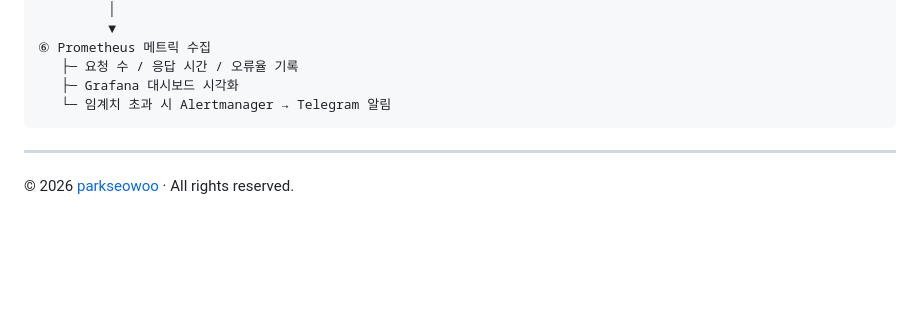
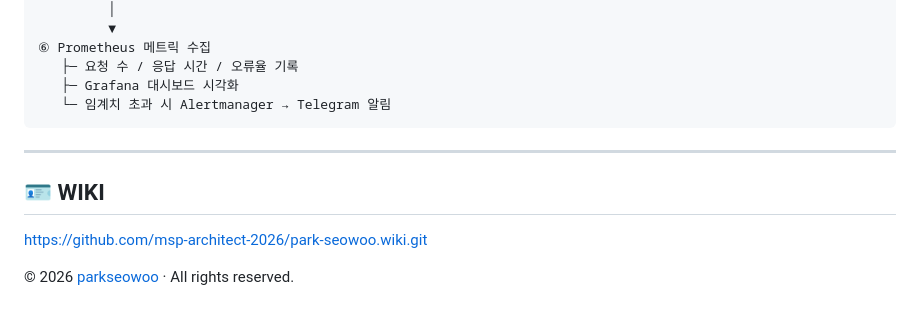
Before and after one commit to msp-architect-2026/park-seowoo, a Markdown page: README.md, the part around the change. GitHub-like rendering; blank space fills up the shorter version.

```diff
--- a/README.md
+++ b/README.md
@@ -94,4 +94,7 @@ Groq 공식 Python SDK의 **비동기(Async) 요청 처리**를 활용해 초저
 
 ---
 
+## 🪪 WIKI
+https://github.com/msp-architect-2026/park-seowoo.wiki.git
+
 © 2026 [parkseowoo](https://github.com/parkseowoo) · All rights reserved.
```
